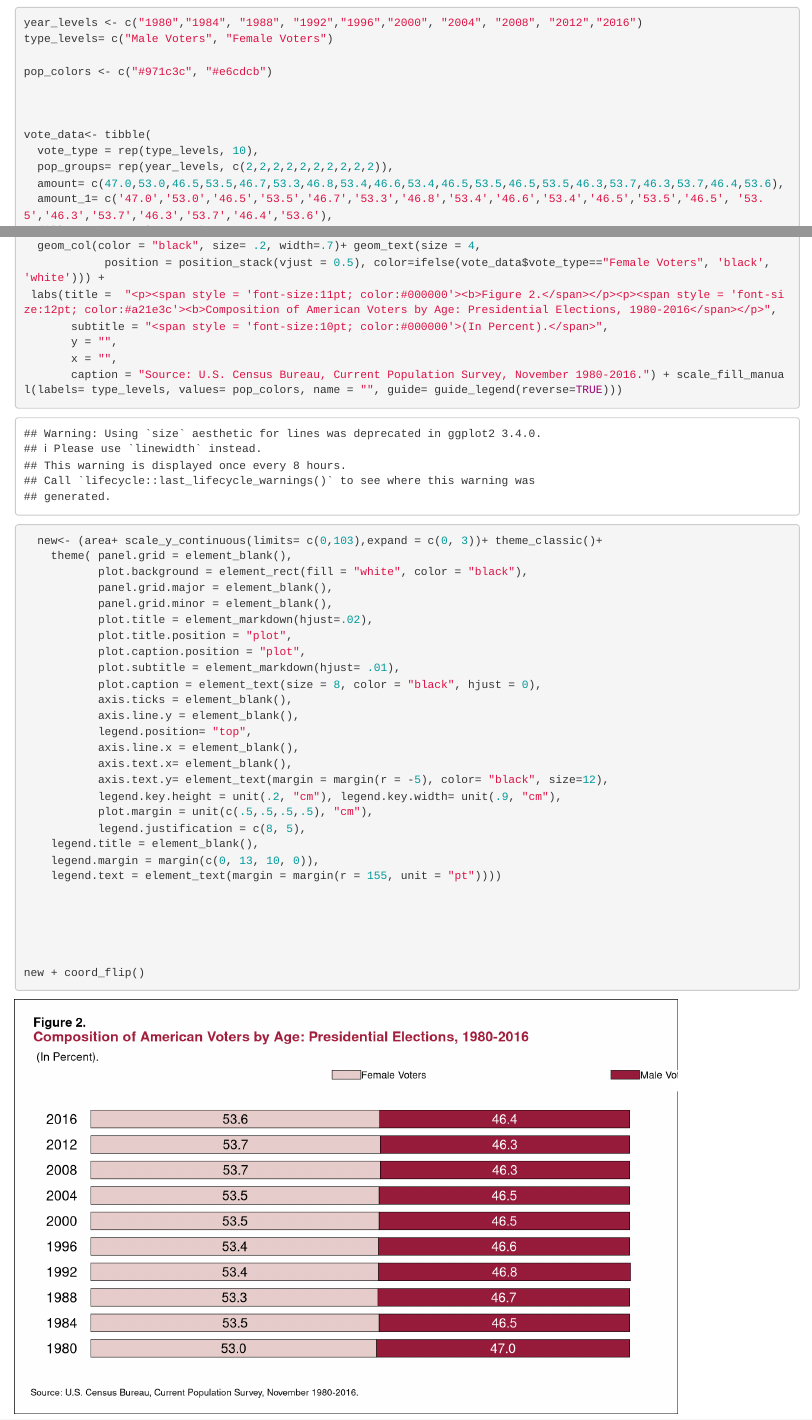
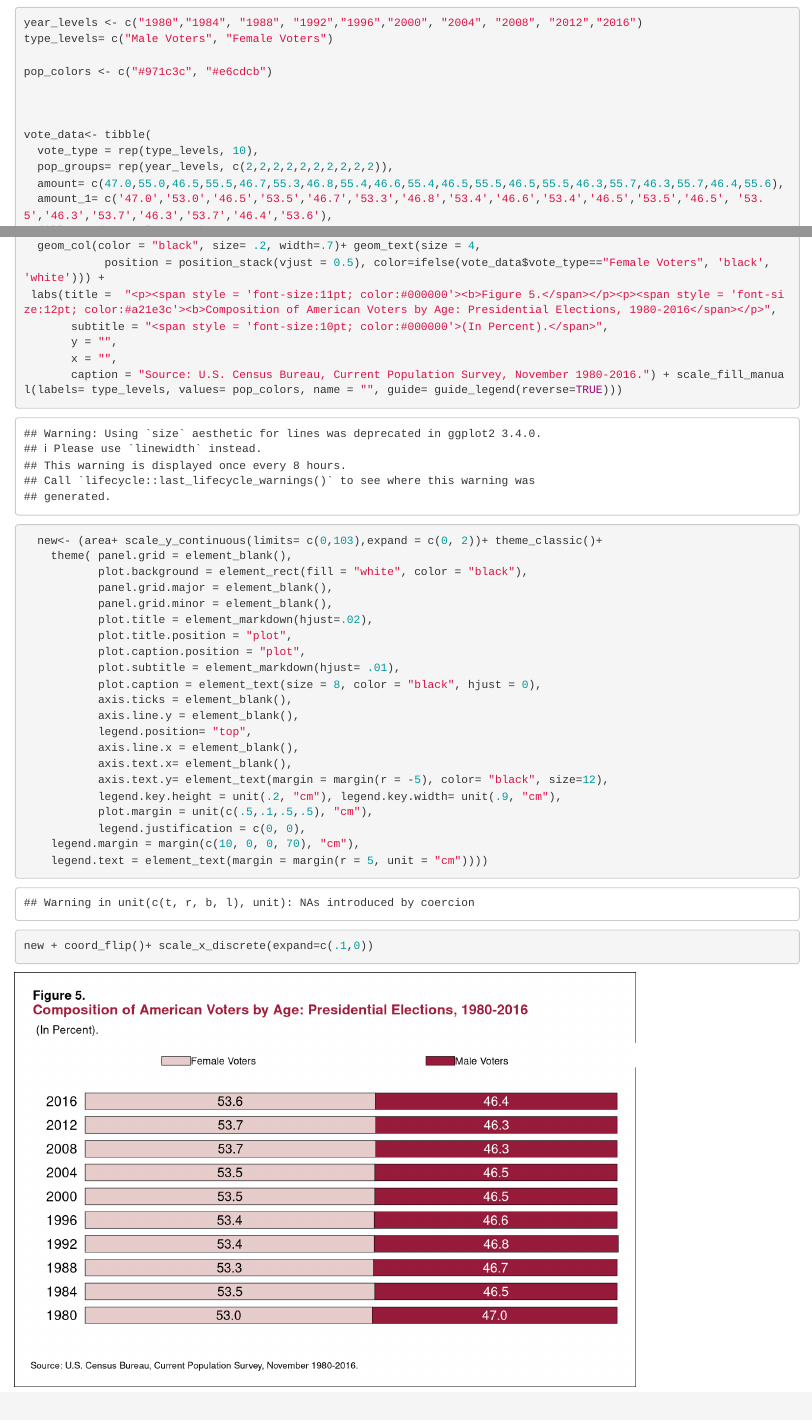
Before and after one commit to Ldavis9997/Slow-Reveal-Graphs, an R Markdown document (Figure5.Rmd): the page in a window 1100 px wide, from 120 px down, and a second part further down, joined at a grey line. Rendered offline with R 4.5, knitr and Pandoc, with nearby package versions; code that draws random numbers runs with fixed seeds of ours.

Commit message:
trying to fix legend spacing

````diff
--- a/Figure5.Rmd
+++ b/Figure5.Rmd
@@ -12,7 +12,7 @@ library("ggtext")
 
 ```
 
-```{r,fig.height= 5, fig.width= 8}
+```{r,fig.height= 5, fig.width= 7.5}
 year_levels <- c("1980","1984", "1988", "1992","1996","2000", "2004", "2008", "2012","2016")
 type_levels= c("Male Voters", "Female Voters")
 
@@ -23,7 +23,7 @@ pop_colors <- c("#971c3c", "#e6cdcb")
 vote_data<- tibble(
   vote_type = rep(type_levels, 10),
   pop_groups= rep(year_levels, c(2,2,2,2,2,2,2,2,2,2)),
-  amount= c(47.0,53.0,46.5,53.5,46.7,53.3,46.8,53.4,46.6,53.4,46.5,53.5,46.5,53.5,46.3,53.7,46.3,53.7,46.4,53.6),
+  amount= c(47.0,55.0,46.5,55.5,46.7,55.3,46.8,55.4,46.6,55.4,46.5,55.5,46.5,55.5,46.3,55.7,46.3,55.7,46.4,55.6),
   amount_1= c('47.0','53.0','46.5','53.5','46.7','53.3','46.8','53.4','46.6','53.4','46.5','53.5','46.5', '53.5','46.3','53.7','46.3','53.7','46.4','53.6'),
   fill= rep(pop_colors, 10)
 )
@@ -41,12 +41,12 @@ area<- ((ggplot(vote_data, aes(x = pop_groups,
                       label = amount_1))+
   geom_col(color = "black", size= .2, width=.7)+ geom_text(size = 4,
             position = position_stack(vjust = 0.5), color=ifelse(vote_data$vote_type=="Female Voters", 'black', 'white'))) +
- labs(title =  "<p><span style = 'font-size:11pt; color:#000000'><b>Figure 2.</span></p><p><span style = 'font-size:12pt; color:#a21e3c'><b>Composition of American Voters by Age: Presidential Elections, 1980-2016</span></p>",
+ labs(title =  "<p><span style = 'font-size:11pt; color:#000000'><b>Figure 5.</span></p><p><span style = 'font-size:12pt; color:#a21e3c'><b>Composition of American Voters by Age: Presidential Elections, 1980-2016</span></p>",
        subtitle = "<span style = 'font-size:10pt; color:#000000'>(In Percent).</span>",
        y = "",
        x = "",
        caption = "Source: U.S. Census Bureau, Current Population Survey, November 1980-2016.") + scale_fill_manual(labels= type_levels, values= pop_colors, name = "", guide= guide_legend(reverse=TRUE)))
-  new<- (area+ scale_y_continuous(limits= c(0,103),expand = c(0, 3))+ theme_classic()+
+  new<- (area+ scale_y_continuous(limits= c(0,103),expand = c(0, 2))+ theme_classic()+
     theme( panel.grid = element_blank(),
            plot.background = element_rect(fill = "white", color = "black"),
            panel.grid.major = element_blank(),
@@ -63,17 +63,16 @@ area<- ((ggplot(vote_data, aes(x = pop_groups,
            axis.text.x= element_blank(),
            axis.text.y= element_text(margin = margin(r = -5), color= "black", size=12),
            legend.key.height = unit(.2, "cm"), legend.key.width= unit(.9, "cm"),
-           plot.margin = unit(c(.5,.5,.5,.5), "cm"),
-           legend.justification = c(8, 5),
-    legend.title = element_blank(),
-    legend.margin = margin(c(0, 13, 10, 0)),
-    legend.text = element_text(margin = margin(r = 155, unit = "pt"))))
+           plot.margin = unit(c(.5,.1,.5,.5), "cm"),
+           legend.justification = c(0, 0),
+    legend.margin = margin(c(10, 0, 0, 70), "cm"),
+    legend.text = element_text(margin = margin(r = 5, unit = "cm"))))
 
 
 
 
 
-new + coord_flip()
+new + coord_flip()+ scale_x_discrete(expand=c(.1,0))
 
 
 ```
````
